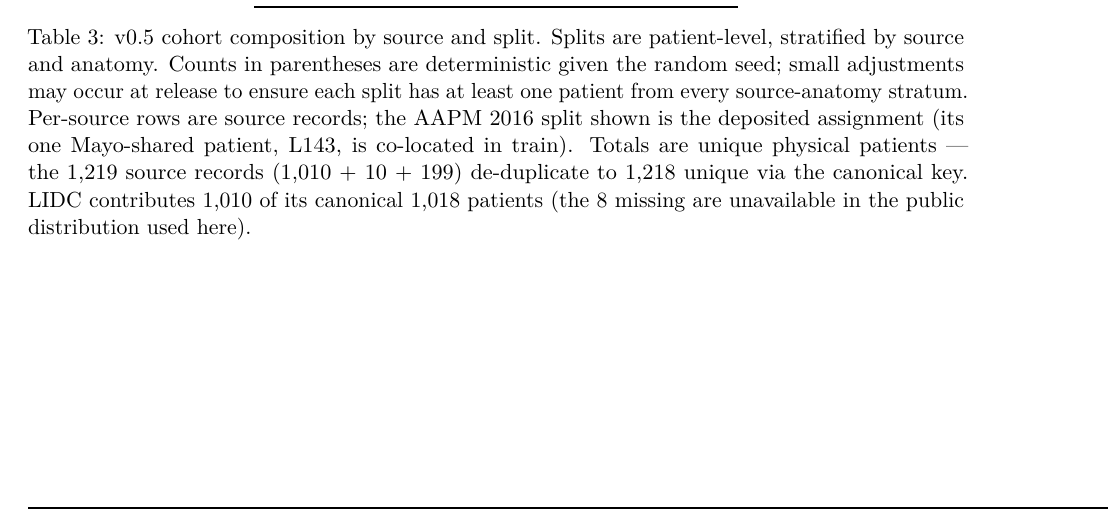
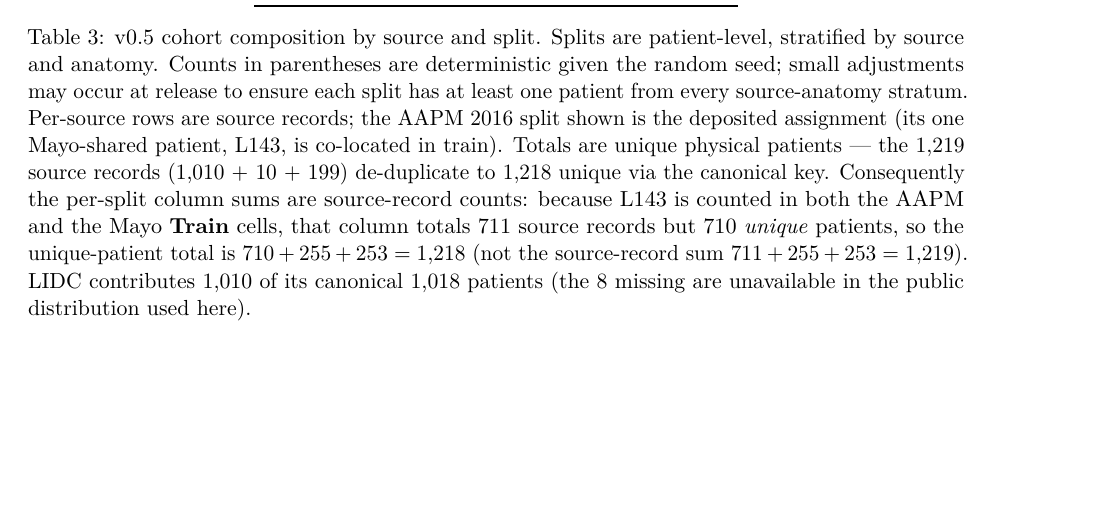
Before and after one commit to integritynoble/low_dose_CT, a LaTeX paper (WS-1_dataset/paper_draft/manuscript.tex): part of page 18 of 20, cut so that both start at the same text. Compiled offline with pdfLaTeX.

Commit message:
WS-1 paper (C7): explain cohort total-row arithmetic (711/255/253 -> 1,218)
The cohort table's Total row reads 711/255/253 with a Total cell of 1,218, but
711+255+253 = 1,219 -- a referee adding the row will flag the mismatch. The gap
is the L143 double-count in Train (source-record columns, unique total). Added a
caption sentence making this explicit: Train = 711 source records = 710 unique,
so 710+255+253 = 1,218. No numbers changed; only the reconciliation is stated.

Co-Authored-By: Claude Opus 4.8 (1M context) <noreply@anthropic.com>

```diff
--- a/WS-1_dataset/paper_draft/manuscript.tex
+++ b/WS-1_dataset/paper_draft/manuscript.tex
@@ -276,7 +276,7 @@ Per-source patient counts in the v0.5 release are summarized in Table~\ref{tab:c
         \textbf{Total}                  & \textbf{711} & \textbf{255} & \textbf{253} & \textbf{1{,}218} \\
         \bottomrule
     \end{tabular}
-    \caption{v0.5 cohort composition by source and split. Splits are patient-level, stratified by source and anatomy. Counts in parentheses are deterministic given the random seed; small adjustments may occur at release to ensure each split has at least one patient from every source-anatomy stratum. Per-source rows are source records; the AAPM 2016 split shown is the deposited assignment (its one Mayo-shared patient, L143, is co-located in train). Totals are unique physical patients --- the 1{,}219 source records (1{,}010 + 10 + 199) de-duplicate to 1{,}218 unique via the canonical key. LIDC contributes 1{,}010 of its canonical 1{,}018 patients (the 8 missing are unavailable in the public distribution used here).}
+    \caption{v0.5 cohort composition by source and split. Splits are patient-level, stratified by source and anatomy. Counts in parentheses are deterministic given the random seed; small adjustments may occur at release to ensure each split has at least one patient from every source-anatomy stratum. Per-source rows are source records; the AAPM 2016 split shown is the deposited assignment (its one Mayo-shared patient, L143, is co-located in train). Totals are unique physical patients --- the 1{,}219 source records (1{,}010 + 10 + 199) de-duplicate to 1{,}218 unique via the canonical key. Consequently the per-split column sums are source-record counts: because L143 is counted in both the AAPM and the Mayo \textbf{Train} cells, that column totals 711 source records but 710 \emph{unique} patients, so the unique-patient total is $710 + 255 + 253 = 1{,}218$ (not the source-record sum $711 + 255 + 253 = 1{,}219$). LIDC contributes 1{,}010 of its canonical 1{,}018 patients (the 8 missing are unavailable in the public distribution used here).}
     \label{tab:cohort_v05}
 \end{table}
 
```
